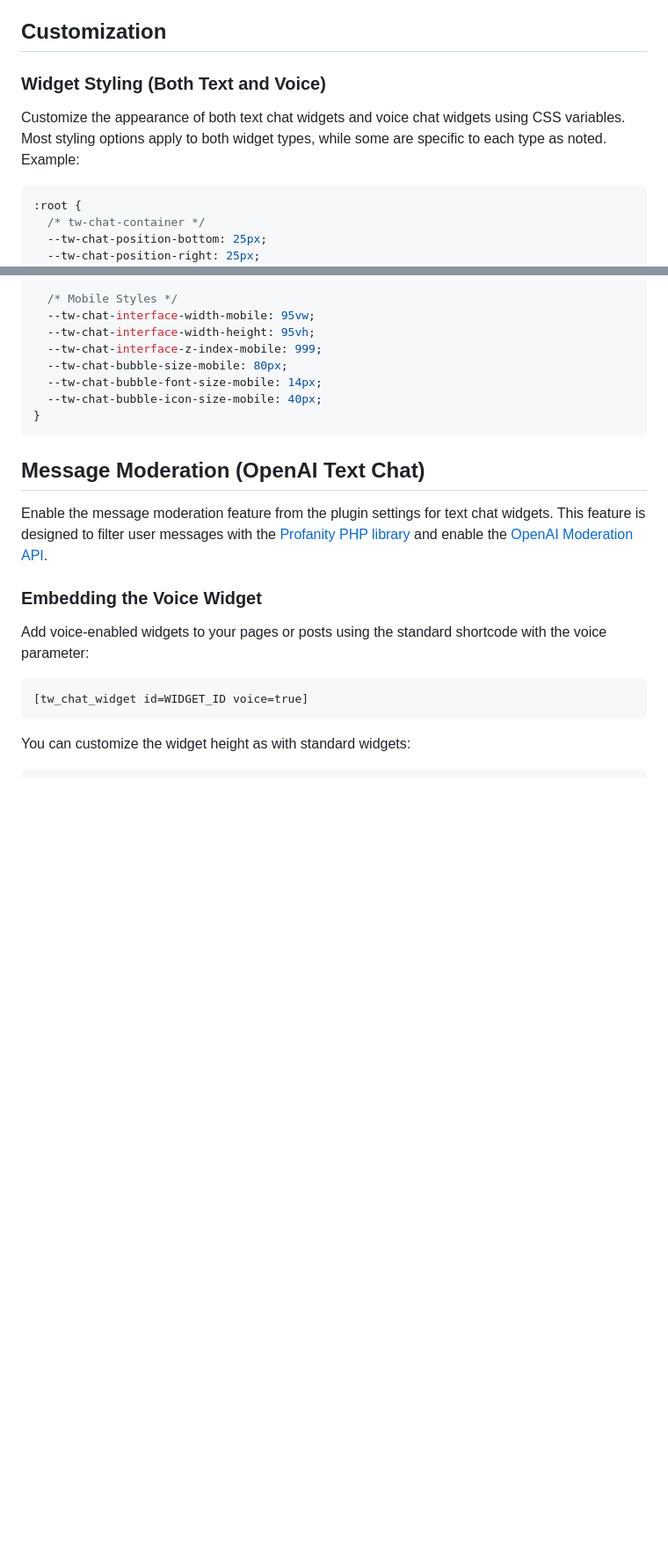
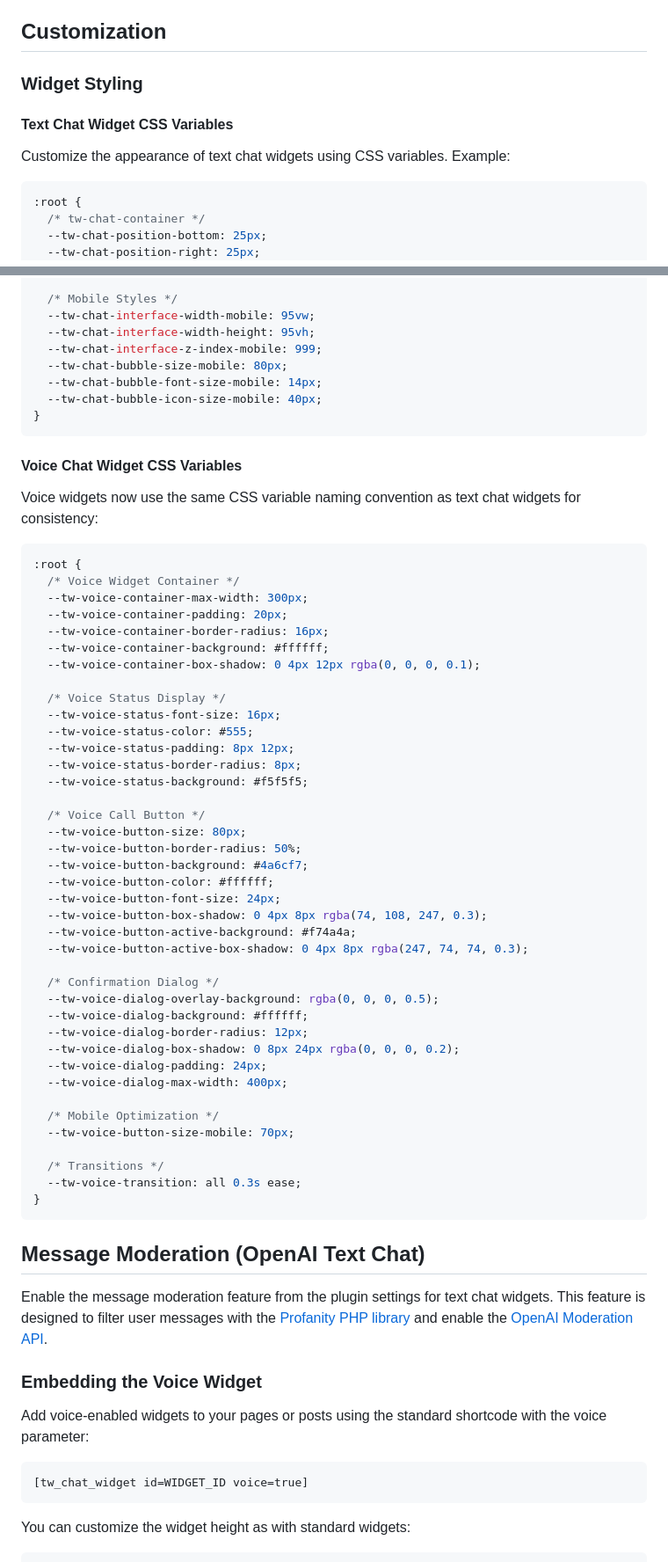
Before and after one commit to treyworks/treyworks-chat-plugin, a Markdown page: README.md, 2 parts joined by grey strips. Shown at 88% size. Drawn GitHub-style; blank space fills up the shorter version.

````diff
--- a/README.md
+++ b/README.md
@@ -179,9 +185,11 @@ Extend your chatbot's functionality with custom WordPress hooks and filters:
 
 ## Customization
 
-### Widget Styling (Both Text and Voice)
+### Widget Styling
 
-Customize the appearance of both text chat widgets and voice chat widgets using CSS variables. Most styling options apply to both widget types, while some are specific to each type as noted. Example:
+#### Text Chat Widget CSS Variables
+
+Customize the appearance of text chat widgets using CSS variables. Example:
 
 ```css preview
 :root {
@@ -311,6 +319,52 @@ Customize the appearance of both text chat widgets and voice chat widgets using
   --tw-chat-bubble-icon-size-mobile: 40px;
 }
 ```
+
+#### Voice Chat Widget CSS Variables
+
+Voice widgets now use the same CSS variable naming convention as text chat widgets for consistency:
+
+```css
+:root {
+  /* Voice Widget Container */
+  --tw-voice-container-max-width: 300px;
+  --tw-voice-container-padding: 20px;
+  --tw-voice-container-border-radius: 16px;
+  --tw-voice-container-background: #ffffff;
+  --tw-voice-container-box-shadow: 0 4px 12px rgba(0, 0, 0, 0.1);
+
+  /* Voice Status Display */
+  --tw-voice-status-font-size: 16px;
+  --tw-voice-status-color: #555;
+  --tw-voice-status-padding: 8px 12px;
+  --tw-voice-status-border-radius: 8px;
+  --tw-voice-status-background: #f5f5f5;
+
+  /* Voice Call Button */
+  --tw-voice-button-size: 80px;
+  --tw-voice-button-border-radius: 50%;
+  --tw-voice-button-background: #4a6cf7;
+  --tw-voice-button-color: #ffffff;
+  --tw-voice-button-font-size: 24px;
+  --tw-voice-button-box-shadow: 0 4px 8px rgba(74, 108, 247, 0.3);
+  --tw-voice-button-active-background: #f74a4a;
+  --tw-voice-button-active-box-shadow: 0 4px 8px rgba(247, 74, 74, 0.3);
+
+  /* Confirmation Dialog */
+  --tw-voice-dialog-overlay-background: rgba(0, 0, 0, 0.5);
+  --tw-voice-dialog-background: #ffffff;
+  --tw-voice-dialog-border-radius: 12px;
+  --tw-voice-dialog-box-shadow: 0 8px 24px rgba(0, 0, 0, 0.2);
+  --tw-voice-dialog-padding: 24px;
+  --tw-voice-dialog-max-width: 400px;
+
+  /* Mobile Optimization */
+  --tw-voice-button-size-mobile: 70px;
+
+  /* Transitions */
+  --tw-voice-transition: all 0.3s ease;
+}
+```
 ## Message Moderation (OpenAI Text Chat)
 
 Enable the message moderation feature from the plugin settings for text chat widgets. This feature is designed to filter user messages with the [Profanity PHP library](https://github.com/ConsoleTVs/Profanity) and enable the [OpenAI Moderation API](https://platform.openai.com/docs/guides/moderation).
````
Also changed, not shown: other parts of README.md (+46 -2 lines), CHANGELOG.md (+35 -5 lines).
